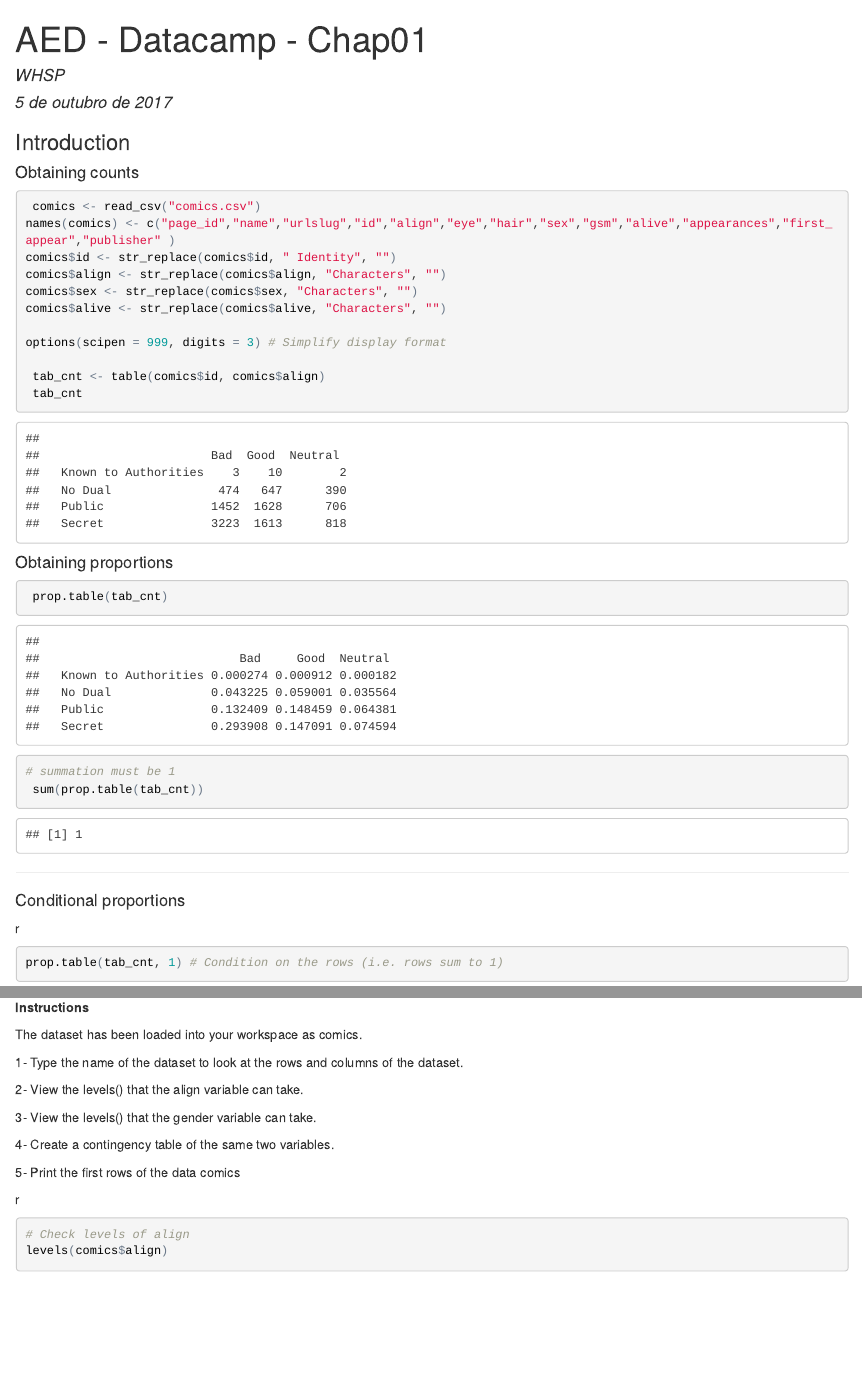
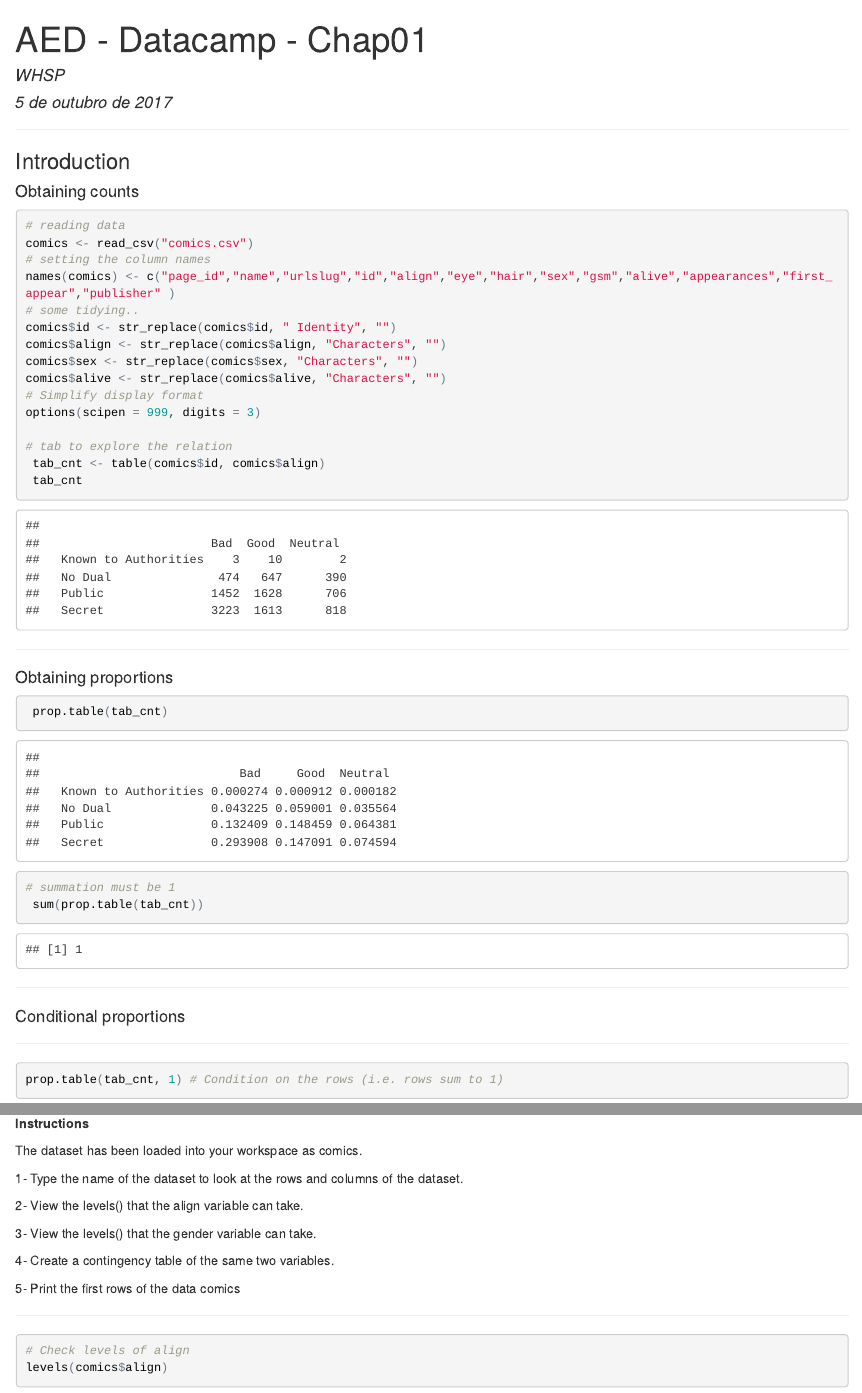
Before and after one commit to HumbertoSubiza/05_EDA, an R Markdown document (Chap01.Rmd): the page in a window 1100 px wide, from its top, and a second part further down, joined at a grey line. The pictures show the output file Chap01.html that the author committed with the source, opened offline.

Commit message:
improvement in chap01

````diff
--- a/Chap01.Rmd
+++ b/Chap01.Rmd
@@ -11,24 +11,31 @@ library(tidyverse)
 library(stringr)
 ```
 
+---
 
 ### Introduction
 
 #### Obtaining counts
 
 ```{r, message=FALSE}
- comics <- read_csv("comics.csv")
+# reading data
+comics <- read_csv("comics.csv")
+# setting the column names
 names(comics) <- c("page_id","name","urlslug","id","align","eye","hair","sex","gsm","alive","appearances","first_appear","publisher" )
+# some tidying..
 comics$id <- str_replace(comics$id, " Identity", "")
 comics$align <- str_replace(comics$align, "Characters", "")
 comics$sex <- str_replace(comics$sex, "Characters", "")
 comics$alive <- str_replace(comics$alive, "Characters", "")
+# Simplify display format
+options(scipen = 999, digits = 3)
 
-options(scipen = 999, digits = 3) # Simplify display format
-
+# tab to explore the relation
  tab_cnt <- table(comics$id, comics$align)
  tab_cnt
 ```
+
+---
 
 #### Obtaining proportions
 
@@ -43,9 +50,7 @@ options(scipen = 999, digits = 3) # Simplify display format
 
 #### Conditional proportions
 
- r
-
-
+---
 
 ```{r}
 prop.table(tab_cnt, 1) # Condition on the rows (i.e. rows sum to 1)
@@ -101,7 +108,7 @@ The dataset has been loaded into your workspace as comics.
 
 5- Print the first rows of the data comics
 
-r
+---
 
 ```{r}
 # Check levels of align
````
Also changed, not shown: Chap01.html, Chap01.Rmd (15 more changed lines).
